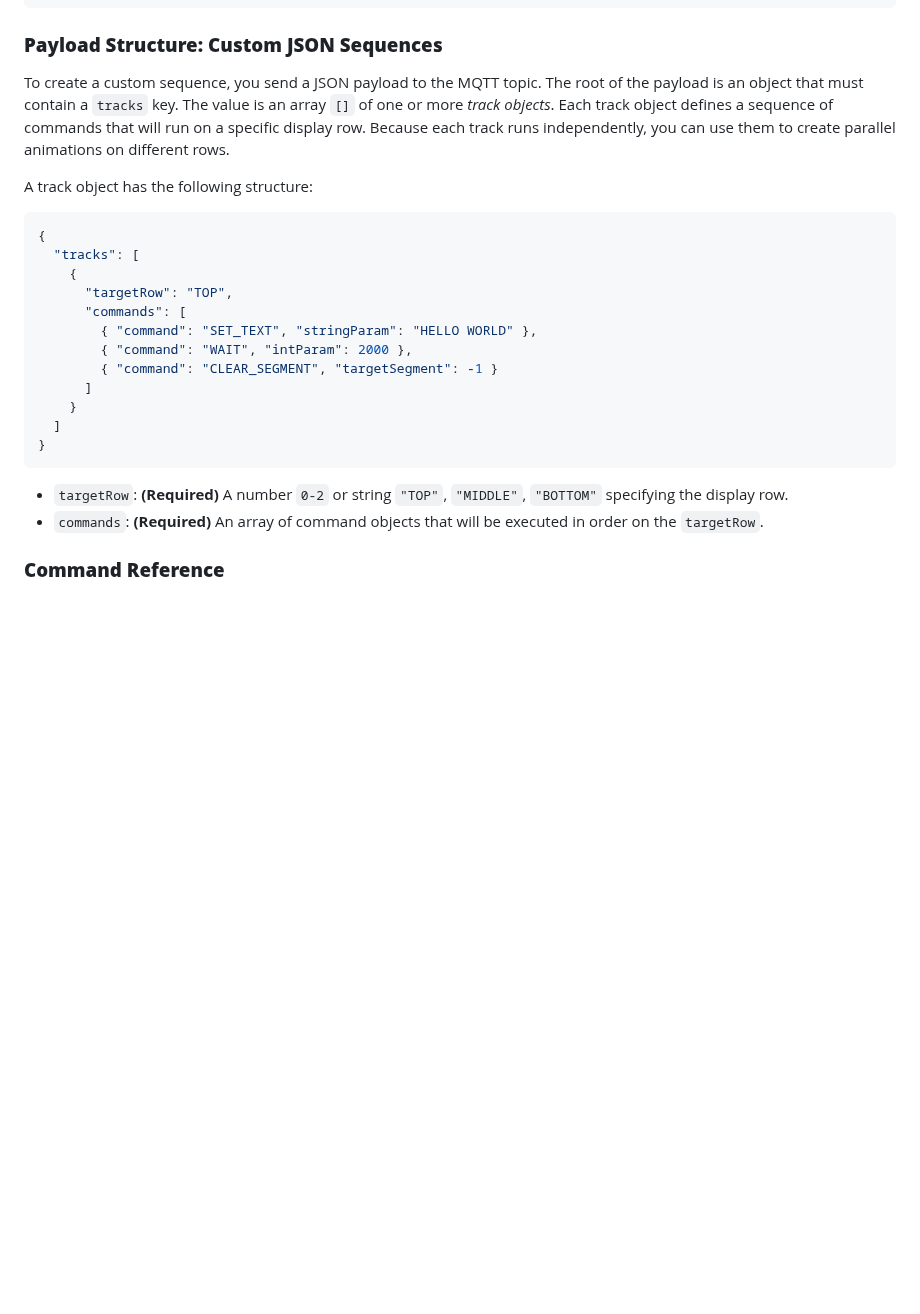
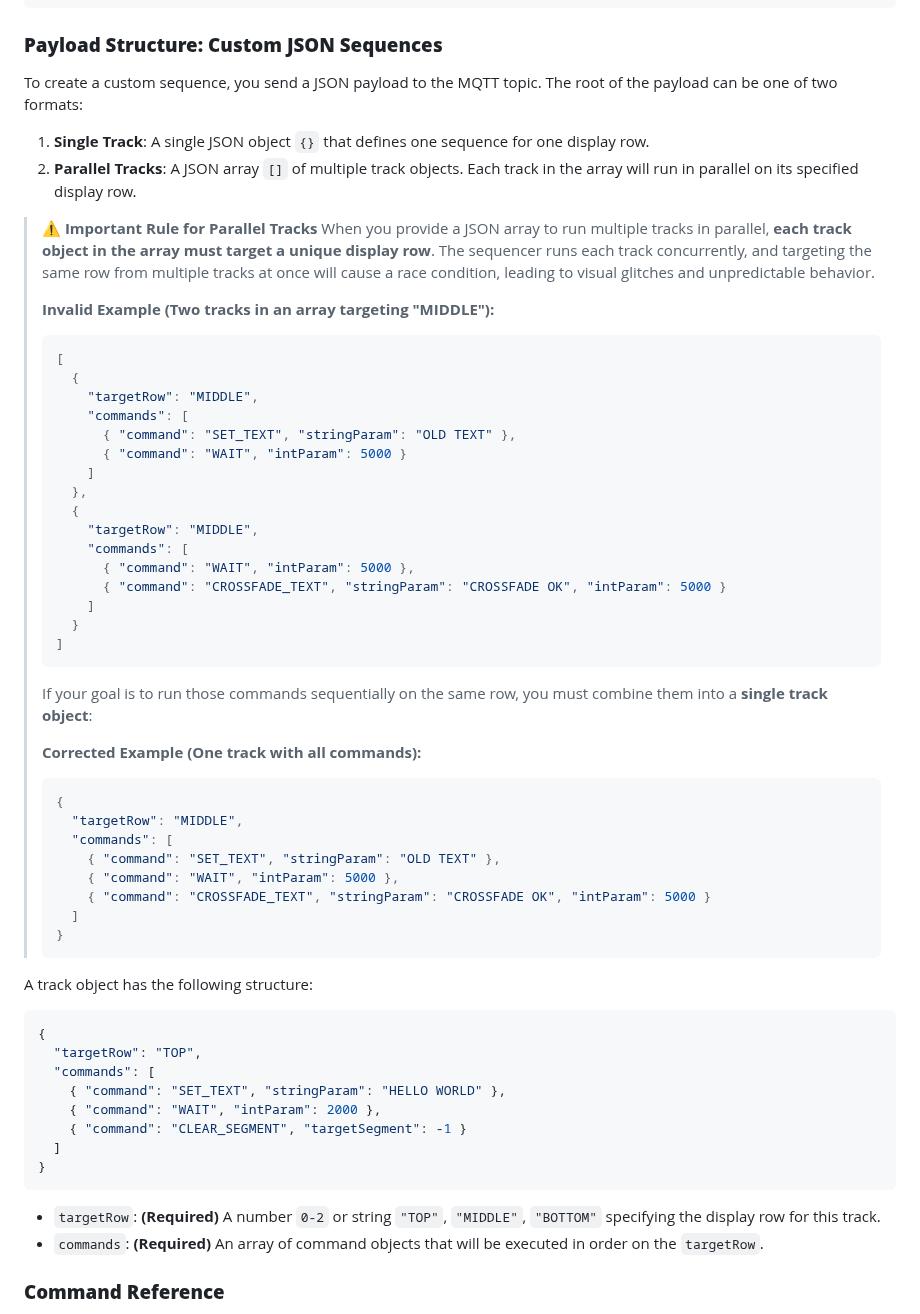
Before and after one commit to rananna/back-to-the-future-timecircuits, a Markdown page: docs/developer/developer-guide.md, the part around the change. Rendered like a GitHub page; blank space fills up the shorter version.

Commit message:
docs: Clarify MQTT sequencer payload for parallel tracks
The developer guide has been updated to clarify the JSON payload structure for the MQTT sequencer.

- It now explicitly states that a payload can be a single track object (for one sequence) or an array of track objects (for parallel sequences).
- Adds a prominent warning that when running tracks in parallel (using a JSON array), each track must target a unique display row to prevent race conditions.
- Provides a clear example of an invalid payload that targets the same row twice and shows the corrected, single-track version for executing commands sequentially.

````diff
--- a/docs/developer/developer-guide.md
+++ b/docs/developer/developer-guide.md
@@ -122,26 +122,62 @@ action:
 
 ### **Payload Structure: Custom JSON Sequences**
 
-To create a custom sequence, you send a JSON payload to the MQTT topic. The root of the payload is an object that must contain a `tracks` key. The value is an array `[]` of one or more *track objects*. Each track object defines a sequence of commands that will run on a specific display row. Because each track runs independently, you can use them to create parallel animations on different rows.
+To create a custom sequence, you send a JSON payload to the MQTT topic. The root of the payload can be one of two formats:
+
+1.  **Single Track**: A single JSON object `{}` that defines one sequence for one display row.
+2.  **Parallel Tracks**: A JSON array `[]` of multiple track objects. Each track in the array will run in parallel on its specified display row.
+
+> **⚠️ Important Rule for Parallel Tracks**
+> When you provide a JSON array to run multiple tracks in parallel, **each track object in the array must target a unique display row**. The sequencer runs each track concurrently, and targeting the same row from multiple tracks at once will cause a race condition, leading to visual glitches and unpredictable behavior.
+>
+> **Invalid Example (Two tracks in an array targeting "MIDDLE"):**
+> ```json
+> [
+>   {
+>     "targetRow": "MIDDLE",
+>     "commands": [
+>       { "command": "SET_TEXT", "stringParam": "OLD TEXT" },
+>       { "command": "WAIT", "intParam": 5000 }
+>     ]
+>   },
+>   {
+>     "targetRow": "MIDDLE",
+>     "commands": [
+>       { "command": "WAIT", "intParam": 5000 },
+>       { "command": "CROSSFADE_TEXT", "stringParam": "CROSSFADE OK", "intParam": 5000 }
+>     ]
+>   }
+> ]
+> ```
+>
+> If your goal is to run those commands sequentially on the same row, you must combine them into a **single track object**:
+>
+> **Corrected Example (One track with all commands):**
+> ```json
+> {
+>   "targetRow": "MIDDLE",
+>   "commands": [
+>     { "command": "SET_TEXT", "stringParam": "OLD TEXT" },
+>     { "command": "WAIT", "intParam": 5000 },
+>     { "command": "CROSSFADE_TEXT", "stringParam": "CROSSFADE OK", "intParam": 5000 }
+>   ]
+> }
+> ```
 
 A track object has the following structure:
 
 ```json
 {
-  "tracks": [
-    {
-      "targetRow": "TOP",
-      "commands": [
-        { "command": "SET_TEXT", "stringParam": "HELLO WORLD" },
-        { "command": "WAIT", "intParam": 2000 },
-        { "command": "CLEAR_SEGMENT", "targetSegment": -1 }
-      ]
-    }
+  "targetRow": "TOP",
+  "commands": [
+    { "command": "SET_TEXT", "stringParam": "HELLO WORLD" },
+    { "command": "WAIT", "intParam": 2000 },
+    { "command": "CLEAR_SEGMENT", "targetSegment": -1 }
   ]
 }
 ```
 
-*   `targetRow`: **(Required)** A number `0-2` or string `"TOP"`, `"MIDDLE"`, `"BOTTOM"` specifying the display row.
+*   `targetRow`: **(Required)** A number `0-2` or string `"TOP"`, `"MIDDLE"`, `"BOTTOM"` specifying the display row for this track.
 *   `commands`: **(Required)** An array of command objects that will be executed in order on the `targetRow`.
 
 ### **Command Reference**
````
